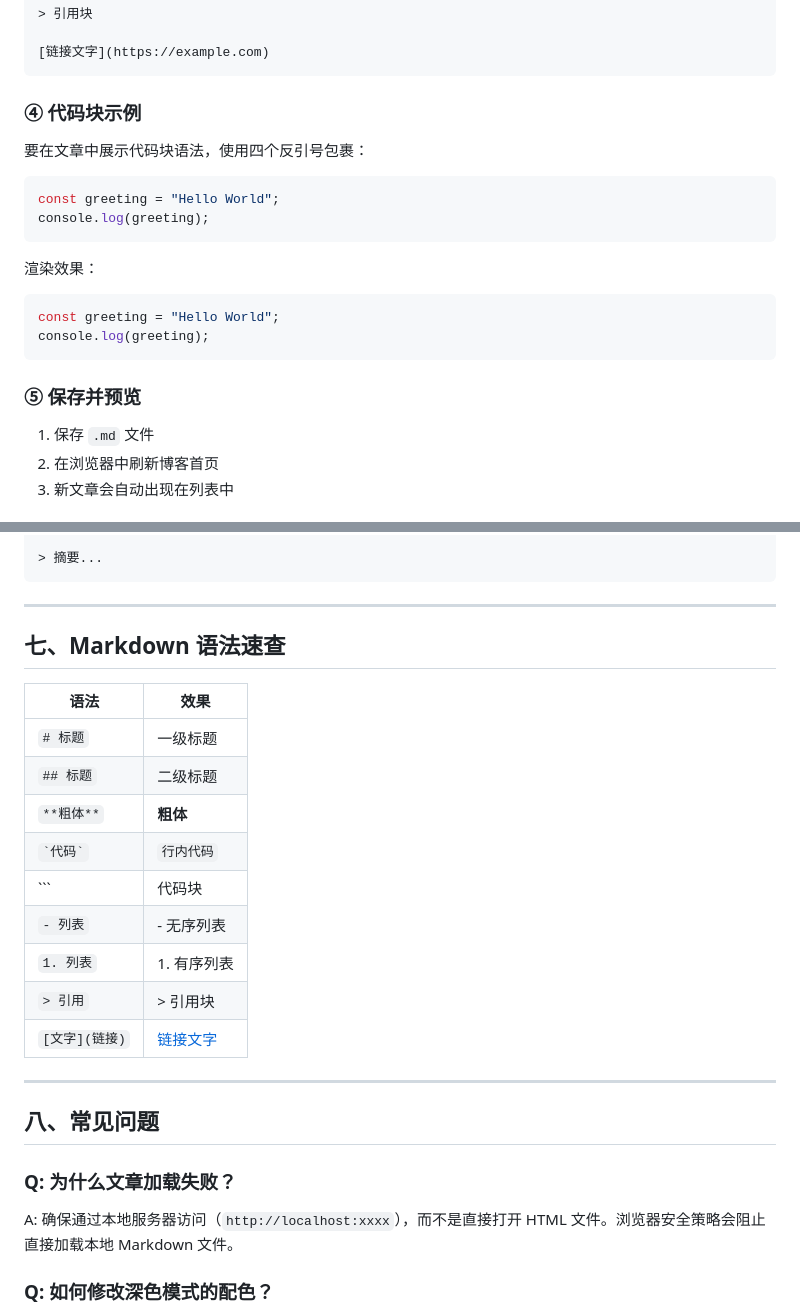
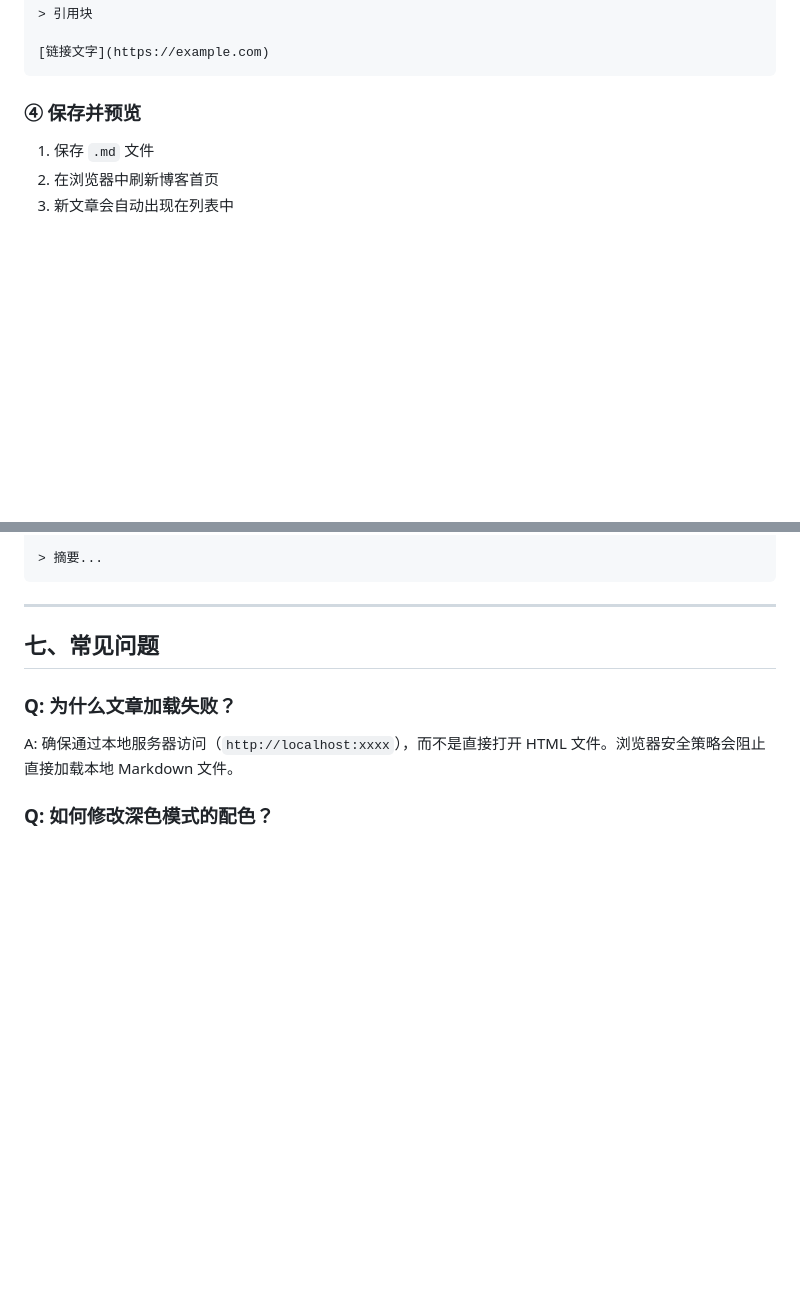
Before and after one commit to coldairboys/Pblog, a Markdown page: posts/guide.md, 2 parts joined by grey strips. GitHub-like rendering; blank space fills up the shorter version.

Commit message:
更新 guide.md

````diff
--- a/posts/guide.md
+++ b/posts/guide.md
@@ -93,24 +93,7 @@ posts/2026-05-13-my-first-post.md
 [链接文字](https://example.com)
 ```
 
-### ④ 代码块示例
-
-要在文章中展示代码块语法，使用四个反引号包裹：
-
-
-```javascript
-const greeting = "Hello World";
-console.log(greeting);
-```
-
-渲染效果：
-
-```javascript
-const greeting = "Hello World";
-console.log(greeting);
-```
-
-### ⑤ 保存并预览
+### ④ 保存并预览
 
 1. 保存 `.md` 文件
 2. 在浏览器中刷新博客首页
@@ -273,23 +256,7 @@ const articles = [
 
 ---
 
-## 七、Markdown 语法速查
-
-| 语法 | 效果 |
-|------|------|
-| `# 标题` | 一级标题 |
-| `## 标题` | 二级标题 |
-| `**粗体**` | **粗体** |
-| `` `代码` `` | `行内代码` |
-| ``` | 代码块 |
-| `- 列表` | - 无序列表 |
-| `1. 列表` | 1. 有序列表 |
-| `> 引用` | > 引用块 |
-| `[文字](链接)` | [链接文字](https://example.com) |
-
----
-
-## 八、常见问题
+## 七、常见问题
 
 ### Q: 为什么文章加载失败？
 
````
